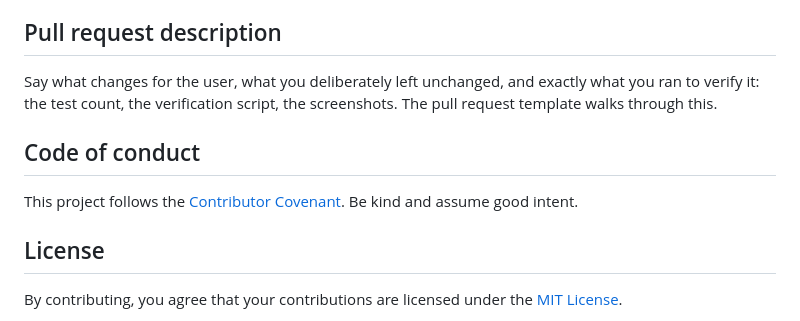
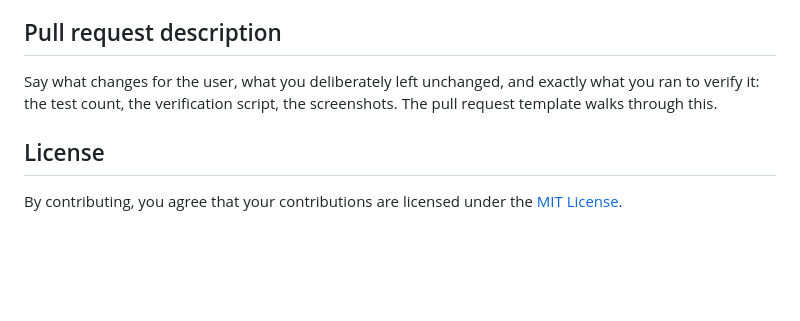
Before and after one commit to Medalink/watcher, a Markdown page: CONTRIBUTING.md, the part around the change. Drawn GitHub-style; blank space fills up the shorter version.

Commit message:
Drop the code of conduct
(cherry picked from commit 02de33928e72b7965bf235ceef1d72c7ad365bfa)

```diff
--- a/CONTRIBUTING.md
+++ b/CONTRIBUTING.md
@@ -66,10 +66,6 @@ For any visible change, add a before and after screenshot to the pull request.
 
 Say what changes for the user, what you deliberately left unchanged, and exactly what you ran to verify it: the test count, the verification script, the screenshots. The pull request template walks through this.
 
-## Code of conduct
-
-This project follows the [Contributor Covenant](CODE_OF_CONDUCT.md). Be kind and assume good intent.
-
 ## License
 
 By contributing, you agree that your contributions are licensed under the [MIT License](LICENSE).
```
Also changed, not shown: CODE_OF_CONDUCT.md (deleted, +0 -84 lines).
